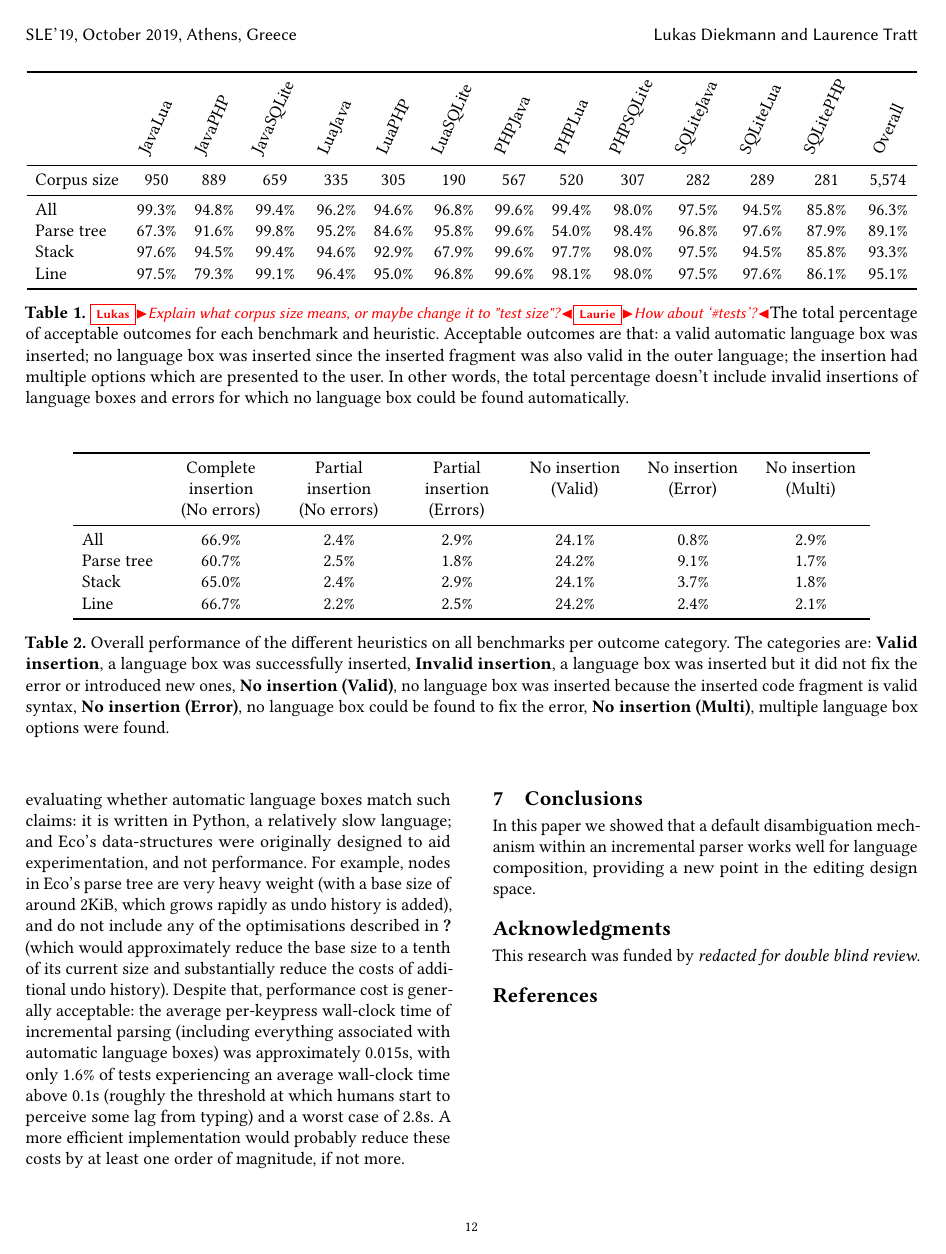
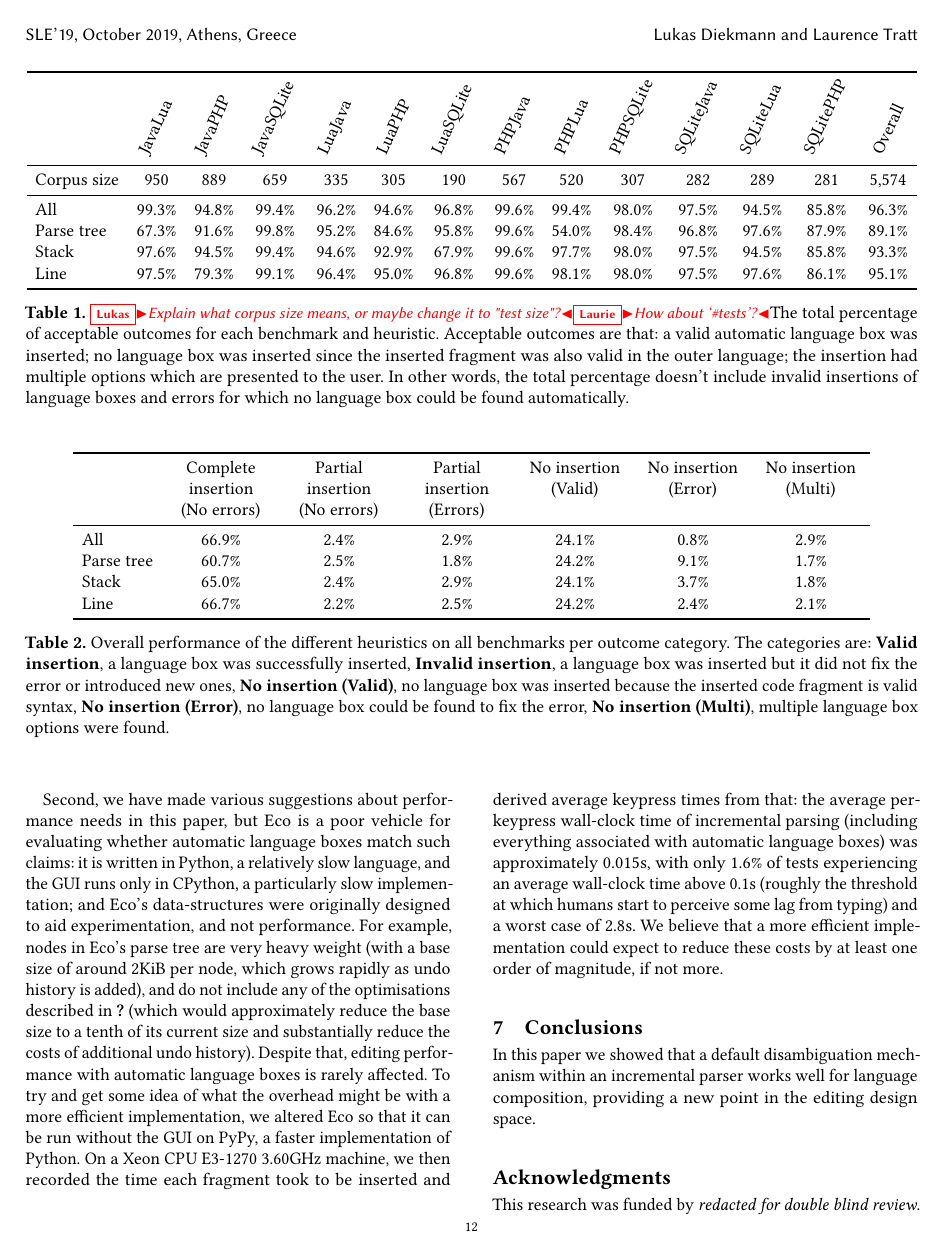
Before and after one commit to softdevteam/auto_lbox_paper, a LaTeX paper (auto_lbox.tex): page 12 of 15 before the commit and page 12 of 16 after it. Compiled offline with pdfLaTeX.

Commit message:
Be more thorough about the threats to validity.

```diff
--- a/auto_lbox.tex
+++ b/auto_lbox.tex
@@ -1314,19 +1316,25 @@ very different styles of languages, and to compose them in very different ways.
 
 Second, we have made various suggestions about performance needs in this paper, but Eco is
 a poor vehicle for evaluating whether automatic language boxes match such claims:
-it is written in Python, a relatively slow language; and Eco's data-structures
+it is written in Python, a relatively slow language, and the GUI runs only
+in CPython, a particularly slow implementation; and Eco's data-structures
 were originally designed to aid experimentation, and not performance. For example, nodes in Eco's
-parse tree are very heavy weight (with a base size of around 2KiB, which grows
+parse tree are very heavy weight (with a base size of around 2KiB per node, which grows
 rapidly as undo history is added), and do not include any of the optimisations
 described in~\citet{wagner98practicalalgorithms} (which would approximately reduce the
 base size to a tenth of its current size and substantially reduce the costs of
-additional undo history). Despite that, performance cost is generally
-acceptable: the average per-keypress wall-clock time of incremental parsing (including
+additional undo history). Despite that, editing performance with automatic
+language boxes is rarely affected. To try and get some idea of what the
+overhead might be with a more efficient implementation, we altered Eco so that
+it can be run without the GUI on PyPy, a faster implementation of Python. On a
+Xeon CPU E3-1270 3.60GHz machine, we then recorded the time each fragment took
+to be inserted and derived average keypress times from that: the average
+per-keypress wall-clock time of incremental parsing (including
 everything associated with automatic language boxes) was approximately 0.015s,
 with only 1.6\% of tests experiencing an average wall-clock time above 0.1s
 (roughly the threshold at which humans start to perceive some lag from typing)
-and a worst case of 2.8s. A more efficient implementation would probably reduce
-these costs by at least one order of magnitude, if not more.
+and a worst case of 2.8s. We believe that a more efficient implementation could
+expect to reduce these costs by at least one order of magnitude, if not more.
 
 
 \section{Conclusions}
```
Also changed, not shown: auto_lbox.tex (4 more changed lines).
